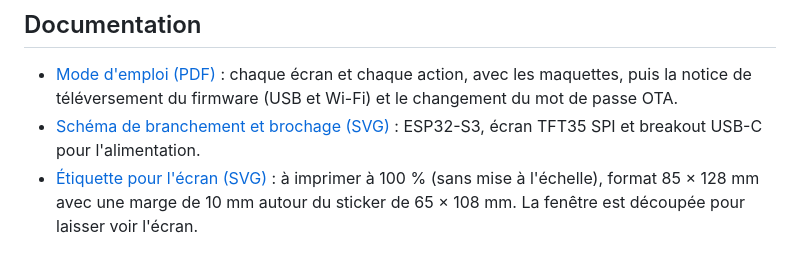
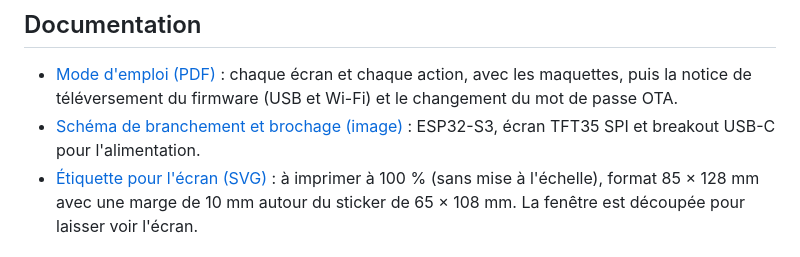
Before and after one commit to nanou974/klipper-smart, a Markdown page: README.md, the part around the change. Drawn GitHub-style.

Commit message:
Brochage : remplacement par le schéma dessiné
Co-Authored-By: Claude Haiku 5.5 <noreply@anthropic.com>
Claude-Session: https://claude.ai/code/session_018zNJLc8eA3NzgAznj61Cha

```diff
--- a/README.md
+++ b/README.md
@@ -9,7 +9,7 @@ Fonctions : accueil avec températures en direct, réglages du Wi-Fi (recherche
 ## Documentation
 
 - [Mode d'emploi (PDF)](docs/mode_emploi_klipper.pdf) : chaque écran et chaque action, avec les maquettes, puis la notice de téléversement du firmware (USB et Wi-Fi) et le changement du mot de passe OTA.
-- [Schéma de branchement et brochage (SVG)](docs/brochage.svg) : ESP32-S3, écran TFT35 SPI et breakout USB-C pour l'alimentation.
+- [Schéma de branchement et brochage (image)](docs/brochage.png) : ESP32-S3, écran TFT35 SPI et breakout USB-C pour l'alimentation.
 - [Étiquette pour l'écran (SVG)](docs/etiquette_ecran.svg) : à imprimer à 100 % (sans mise à l'échelle), format 85 × 128 mm avec une marge de 10 mm autour du sticker de 65 × 108 mm. La fenêtre est découpée pour laisser voir l'écran.
 
 ## Contenu
```
Also changed, not shown: docs/brochage.png (added), 2 other files.
